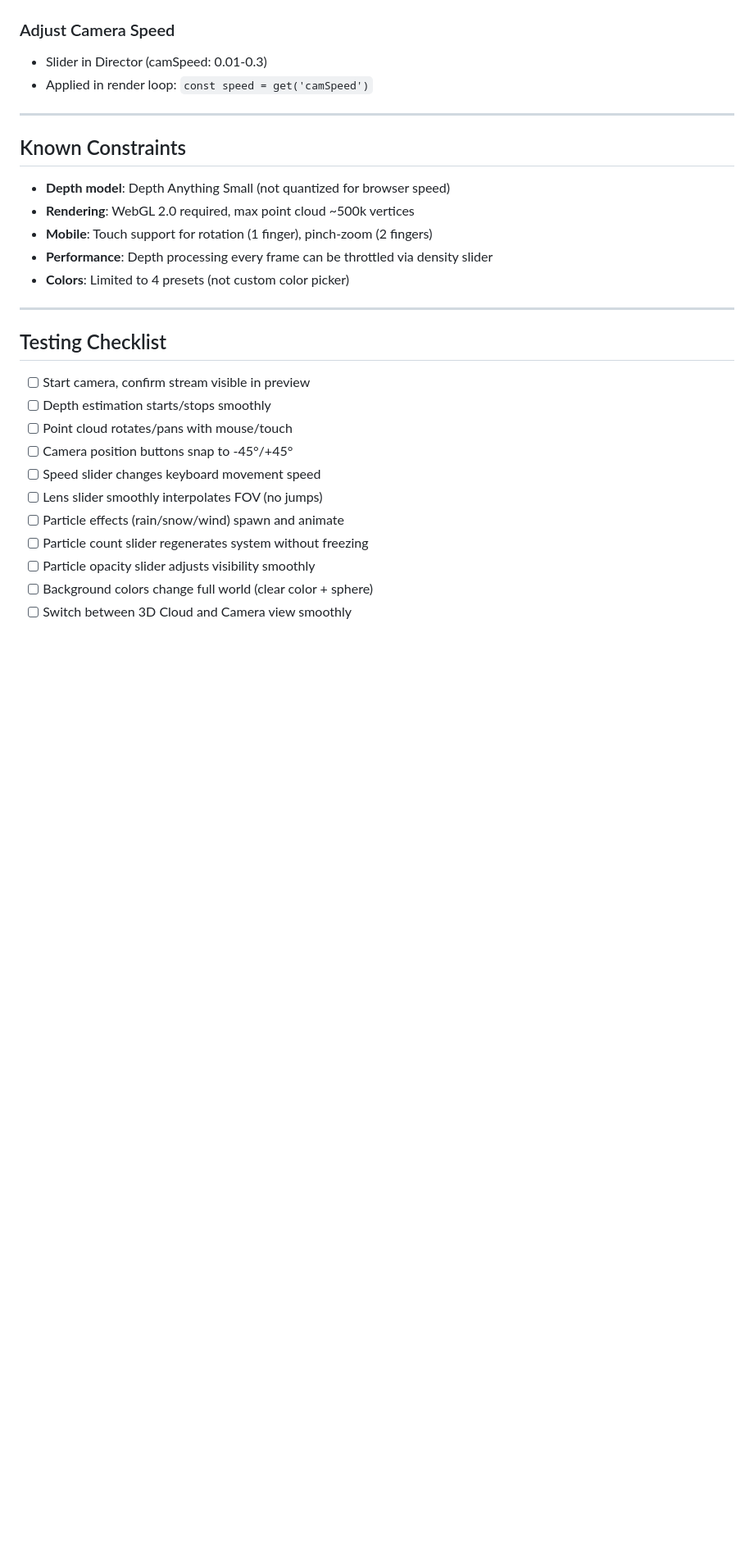
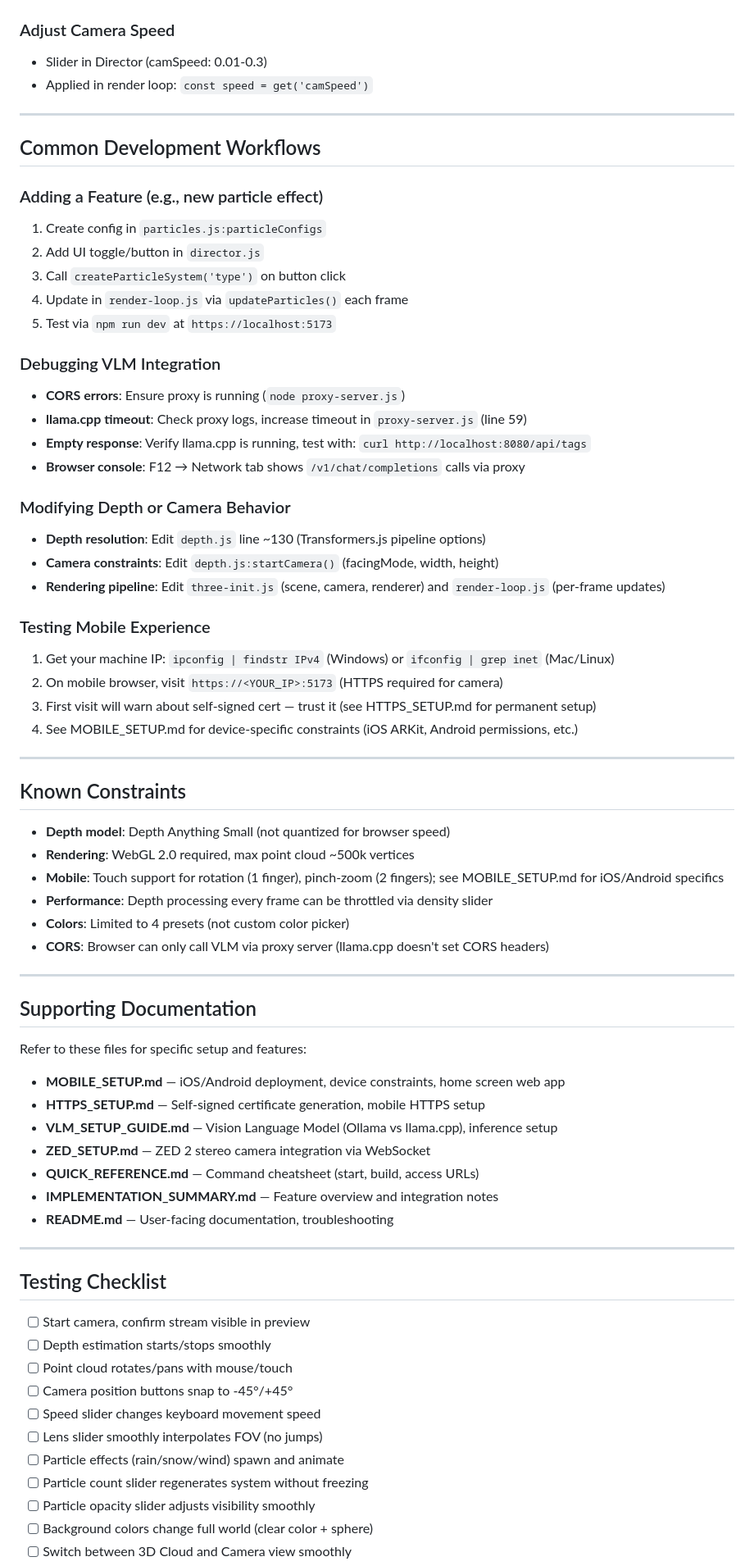
Before and after one commit to josebatic-tech/virtual3dpointcloud_studio, a Markdown page: CLAUDE.md, the part around one of its changes. Shown at 82% size. Drawn GitHub-style; blank space fills up the shorter version.

```diff
--- a/CLAUDE.md
+++ b/CLAUDE.md
@@ -176,13 +250,56 @@ Fires every `requestAnimationFrame()`:
 
 ---
 
+## Common Development Workflows
+
+### Adding a Feature (e.g., new particle effect)
+1. Create config in `particles.js:particleConfigs`
+2. Add UI toggle/button in `director.js`
+3. Call `createParticleSystem('type')` on button click
+4. Update in `render-loop.js` via `updateParticles()` each frame
+5. Test via `npm run dev` at `https://localhost:5173`
+
+### Debugging VLM Integration
+- **CORS errors**: Ensure proxy is running (`node proxy-server.js`)
+- **llama.cpp timeout**: Check proxy logs, increase timeout in `proxy-server.js` (line 59)
+- **Empty response**: Verify llama.cpp is running, test with: `curl http://localhost:8080/api/tags`
+- **Browser console**: F12 → Network tab shows `/v1/chat/completions` calls via proxy
+
+### Modifying Depth or Camera Behavior
+- **Depth resolution**: Edit `depth.js` line ~130 (Transformers.js pipeline options)
+- **Camera constraints**: Edit `depth.js:startCamera()` (facingMode, width, height)
+- **Rendering pipeline**: Edit `three-init.js` (scene, camera, renderer) and `render-loop.js` (per-frame updates)
+
+### Testing Mobile Experience
+1. Get your machine IP: `ipconfig | findstr IPv4` (Windows) or `ifconfig | grep inet` (Mac/Linux)
+2. On mobile browser, visit `https://<YOUR_IP>:5173` (HTTPS required for camera)
+3. First visit will warn about self-signed cert — trust it (see HTTPS_SETUP.md for permanent setup)
+4. See MOBILE_SETUP.md for device-specific constraints (iOS ARKit, Android permissions, etc.)
+
+---
+
 ## Known Constraints
 
 - **Depth model**: Depth Anything Small (not quantized for browser speed)
 - **Rendering**: WebGL 2.0 required, max point cloud ~500k vertices
-- **Mobile**: Touch support for rotation (1 finger), pinch-zoom (2 fingers)
+- **Mobile**: Touch support for rotation (1 finger), pinch-zoom (2 fingers); see MOBILE_SETUP.md for iOS/Android specifics
 - **Performance**: Depth processing every frame can be throttled via density slider
 - **Colors**: Limited to 4 presets (not custom color picker)
+- **CORS**: Browser can only call VLM via proxy server (llama.cpp doesn't set CORS headers)
+
+---
+
+## Supporting Documentation
+
+Refer to these files for specific setup and features:
+
+- **MOBILE_SETUP.md** — iOS/Android deployment, device constraints, home screen web app
+- **HTTPS_SETUP.md** — Self-signed certificate generation, mobile HTTPS setup
+- **VLM_SETUP_GUIDE.md** — Vision Language Model (Ollama vs llama.cpp), inference setup
+- **ZED_SETUP.md** — ZED 2 stereo camera integration via WebSocket
+- **QUICK_REFERENCE.md** — Command cheatsheet (start, build, access URLs)
+- **IMPLEMENTATION_SUMMARY.md** — Feature overview and integration notes
+- **README.md** — User-facing documentation, troubleshooting
 
 ---
 
```
Also changed, not shown: other parts of CLAUDE.md (+104 -30 lines).
